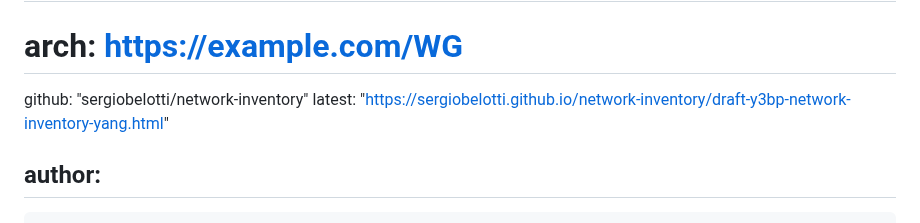
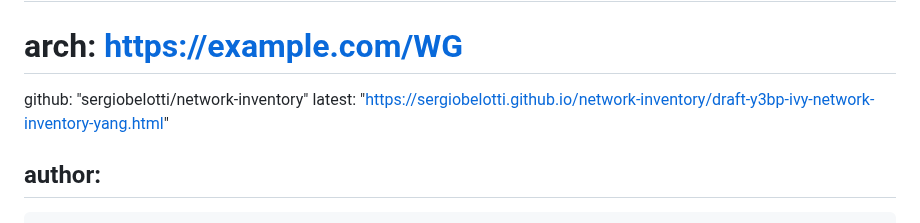
Before and after one commit to ietf-ivy-wg/network-inventory-yang, a Markdown page: draft-y3bp-ivy-network-inventory-yang.md, the part around the change. Drawn GitHub-style.

Commit message:
Updated filename

```diff
--- a/draft-y3bp-ivy-network-inventory-yang.md
+++ b/draft-y3bp-ivy-network-inventory-yang.md
@@ -21,7 +21,7 @@ venue:
 #  mail: WG@example.com
 #  arch: https://example.com/WG
   github: "sergiobelotti/network-inventory"
-  latest: "https://sergiobelotti.github.io/network-inventory/draft-y3bp-network-inventory-yang.html"
+  latest: "https://sergiobelotti.github.io/network-inventory/draft-y3bp-ivy-network-inventory-yang.html"
 
 author:
   -
```
